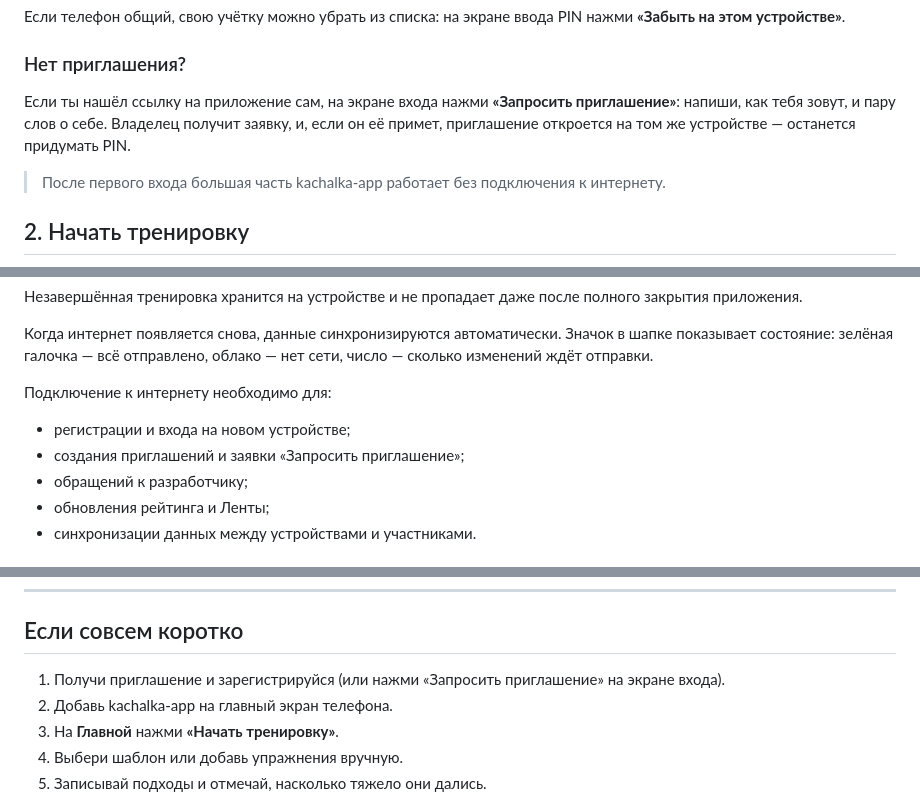
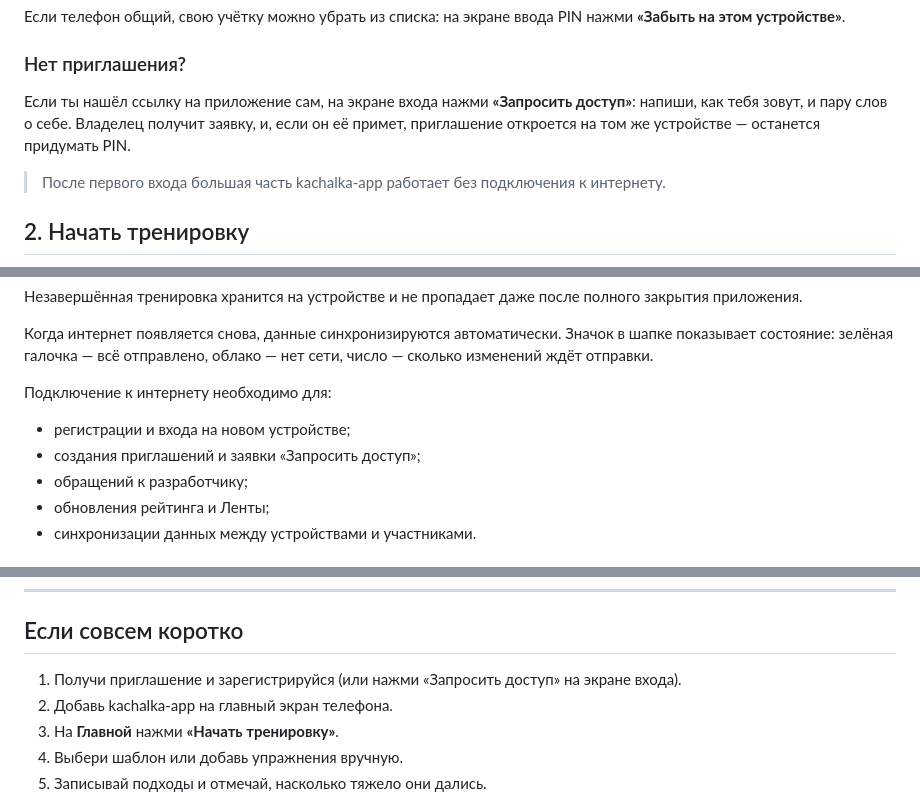
Before and after one commit to myr4ge15/kachalka-app, a Markdown page: docs/quick-start.md, 3 parts joined by grey strips. Drawn GitHub-style.

```diff
--- a/docs/quick-start.md
+++ b/docs/quick-start.md
@@ -22,7 +22,7 @@ PIN проверяет сервер. Без интернета (или если
 
 ### Нет приглашения?
 
-Если ты нашёл ссылку на приложение сам, на экране входа нажми **«Запросить приглашение»**: напиши, как тебя зовут, и пару слов о себе. Владелец получит заявку, и, если он её примет, приглашение откроется на том же устройстве — останется придумать PIN.
+Если ты нашёл ссылку на приложение сам, на экране входа нажми **«Запросить доступ»**: напиши, как тебя зовут, и пару слов о себе. Владелец получит заявку, и, если он её примет, приглашение откроется на том же устройстве — останется придумать PIN.
 
 > После первого входа большая часть kachalka-app работает без подключения к интернету.
 
@@ -257,7 +257,7 @@ kachalka-app построен по принципу **offline-first**.
 Подключение к интернету необходимо для:
 
 - регистрации и входа на новом устройстве;
-- создания приглашений и заявки «Запросить приглашение»;
+- создания приглашений и заявки «Запросить доступ»;
 - обращений к разработчику;
 - обновления рейтинга и Ленты;
 - синхронизации данных между устройствами и участниками.
@@ -279,7 +279,7 @@ kachalka-app — PWA, поэтому его можно добавить на г
 
 ## Если совсем коротко
 
-1. Получи приглашение и зарегистрируйся (или нажми «Запросить приглашение» на экране входа).
+1. Получи приглашение и зарегистрируйся (или нажми «Запросить доступ» на экране входа).
 2. Добавь kachalka-app на главный экран телефона.
 3. На **Главной** нажми **«Начать тренировку»**.
 4. Выбери шаблон или добавь упражнения вручную.
```
Also changed, not shown: AGENTS.md (+1 -1 lines), README.md (+7 -5 lines), docs/screenshots/join-form.png (added), docs/screenshots/join-pending.png, docs/screenshots/login.png, 10 other files.
